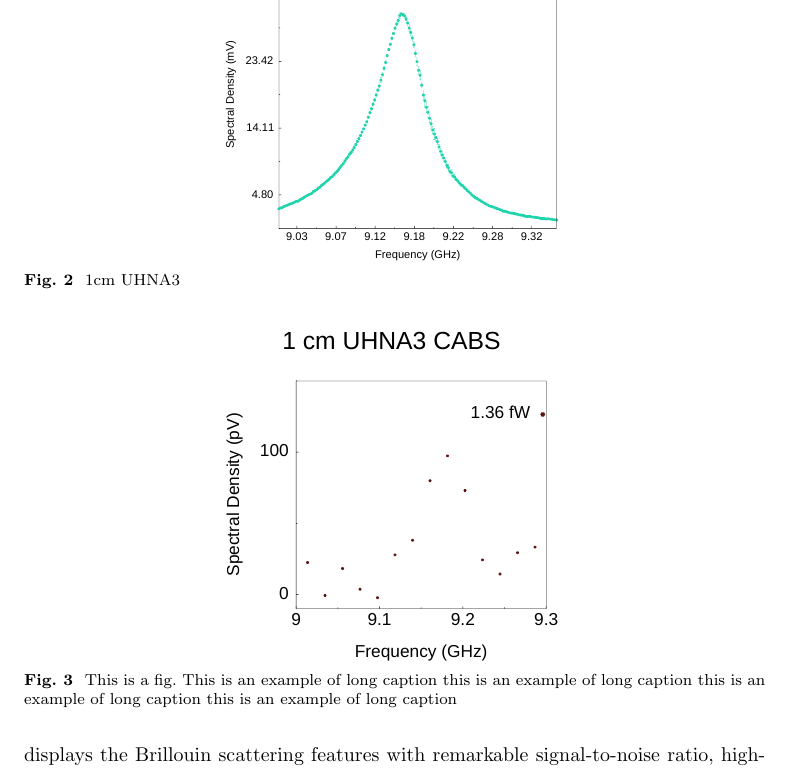
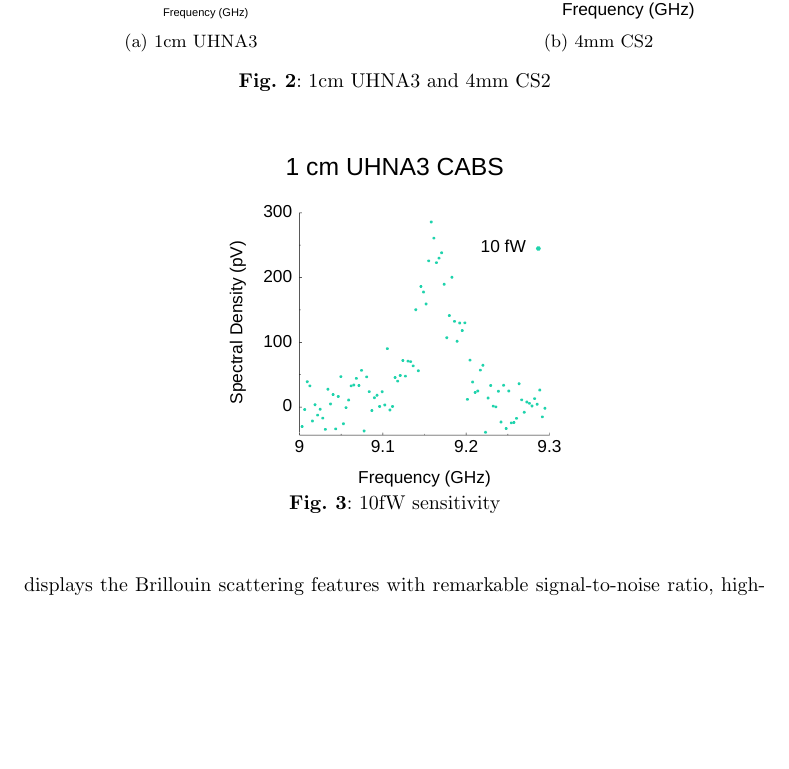
Before and after one commit to HamletTheHamster/CABS, a LaTeX paper (main.tex): part of page 3 of 7, cut at the place of the change, the shorter picture padded with empty space. Compiled offline with pdfLaTeX.

Commit message:
4mm CS2 figure

```diff
--- a/main.tex
+++ b/main.tex
@@ -14,6 +14,8 @@
 \usepackage{algorithm}
 \usepackage{algorithmicx}
 \usepackage{listings}
+\usepackage{caption}
+\usepackage{subcaption}
 
 
 \begin{document}
@@ -59,8 +61,21 @@ To demonstrate the capabilities of the instrument we choose two example targets,
 
 \begin{figure}[t]
 \centering
-\includegraphics[width=.45\textwidth]{1cmUHNA3.pdf}
-\caption{1cm UHNA3}\label{1cmUHNA3}
+\begin{subfigure}[b]{0.45\textwidth}
+    \centering
+    \includegraphics[width=\textwidth]{1cmUHNA3.pdf}
+    \caption{1cm UHNA3}
+    \label{fig:1cmUHNA3}
+\end{subfigure}
+\hfill % Optional: add some horizontal spacing
+\begin{subfigure}[b]{0.45\textwidth}
+    \centering
+    \includegraphics[width=\textwidth]{4mmCS2slide.pdf}
+    \caption{4mm CS2}
+    \label{fig:4mmCS2}
+\end{subfigure}
+\caption{1cm UHNA3 and 4mm CS2}
+\label{fig:combined}
 \end{figure}
 
 Fig. \ref{Observations} shows the spectral measurements achieved by the instrument, overlaid with finite-difference simulation data. In Fig. \ref{Observations}a we see the expected lorentzian spectral shape in good alignment with simulation data for guided longitudinal modes ine the core of the UHNA3 fiber. In Fig. \ref{Observations}b, however, we see a distortion of this lorentzian shape. This is expected for partially unguided longitudinal modes, such as is the case for a bulk liquid filling the volume of a ...
@@ -73,8 +88,8 @@ Next, we performed Brillouin scattering measurements on a 4-millimeter-thick bul
 
 \begin{figure}[t]
 \centering
-\includegraphics[width=.45\textwidth]{Sensitivity.pdf}
-\caption{This is a fig. This is an example of long caption this is an example of long caption this is an example of long caption this is an example of long caption}\label{Sensitivity}
+\includegraphics[width=.45\textwidth]{10fW.pdf}
+\caption{10fW sensitivity}\label{10fW}
 \end{figure}
 
 Lastly, we conducted a measurement in a 1-millimeter-long UHNA3 fiber under low-power conditions, with only 10 microwatts of power at the sample. Despite the reduced sample length and low power, the instrument's sensitivity allowed us to observe distinct Brillouin scattering features in the spectrum, as illustrated in Figure 3. This result underscores the potential of our spectrometer for nanoscale measurements and serves as a demonstration of the instrument's sensitivity, defining the sensitivity floor of the apparatus.
```
Also changed, not shown: 10fW.pdf (added), 1cmUHNA3.pdf, 4mmCS2.pdf, 4mmCS2slide.pdf (added), 6 other files.
